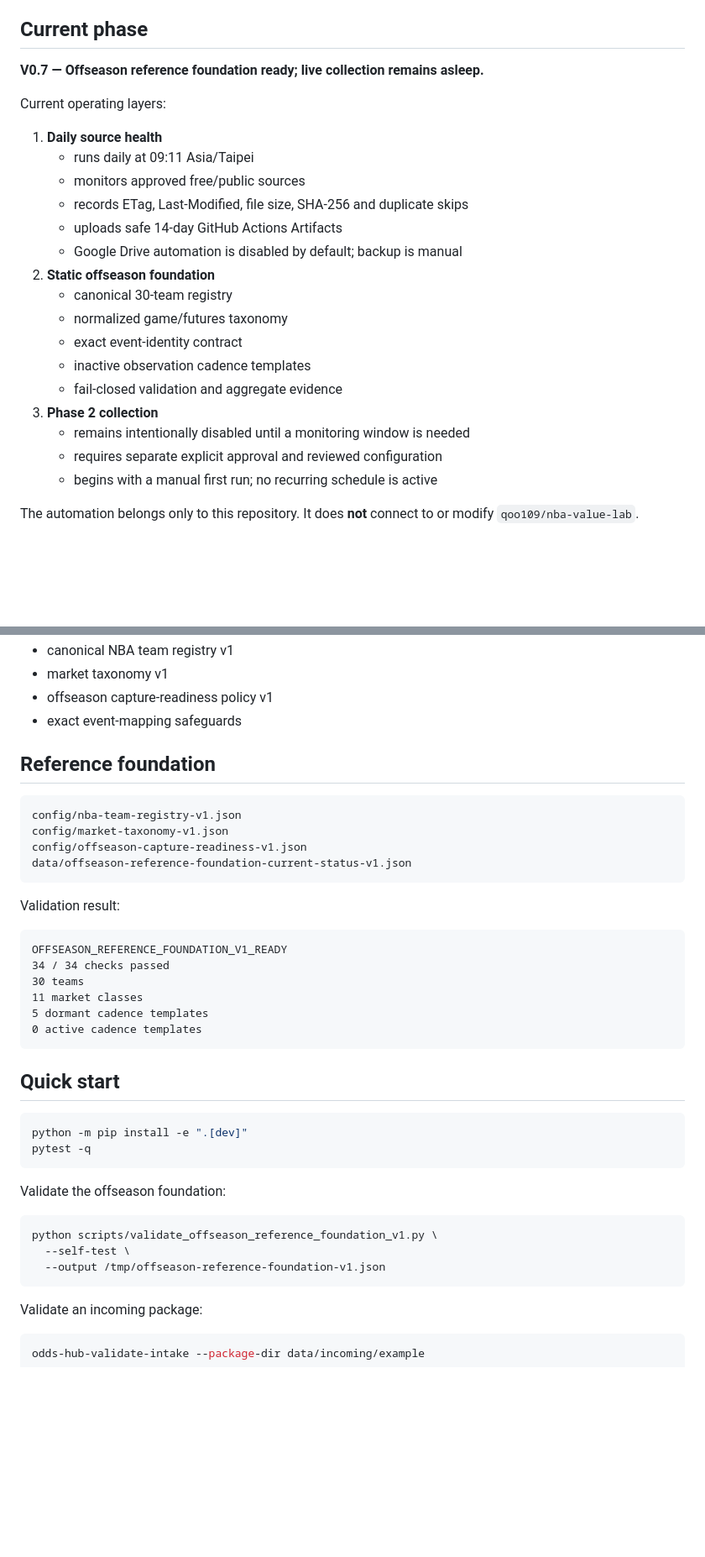
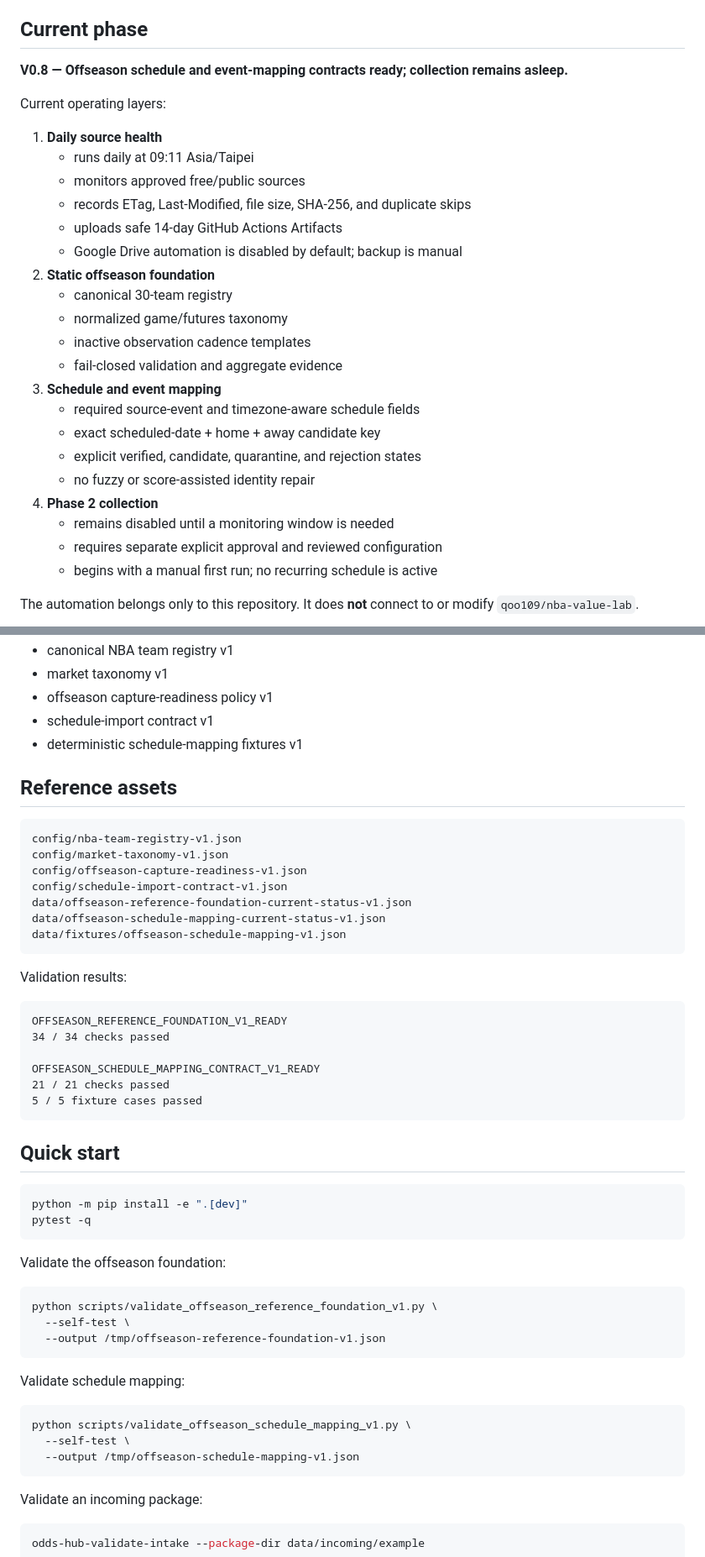
Before and after one commit to qoo109/nba-odds-history-hub, a Markdown page: README.md, 2 parts joined by grey strips. Shown at 84% size. GitHub-like rendering; blank space fills up the shorter version.

Commit message:
Document V0.8 schedule mapping foundation

````diff
--- a/README.md
+++ b/README.md
@@ -4,24 +4,28 @@ A dedicated, auditable repository for collecting and preserving NBA market histo
 
 ## Current phase
 
-**V0.7 — Offseason reference foundation ready; live collection remains asleep.**
+**V0.8 — Offseason schedule and event-mapping contracts ready; collection remains asleep.**
 
 Current operating layers:
 
 1. **Daily source health**
    - runs daily at 09:11 Asia/Taipei
    - monitors approved free/public sources
-   - records ETag, Last-Modified, file size, SHA-256 and duplicate skips
+   - records ETag, Last-Modified, file size, SHA-256, and duplicate skips
    - uploads safe 14-day GitHub Actions Artifacts
    - Google Drive automation is disabled by default; backup is manual
 2. **Static offseason foundation**
    - canonical 30-team registry
    - normalized game/futures taxonomy
-   - exact event-identity contract
    - inactive observation cadence templates
    - fail-closed validation and aggregate evidence
-3. **Phase 2 collection**
-   - remains intentionally disabled until a monitoring window is needed
+3. **Schedule and event mapping**
+   - required source-event and timezone-aware schedule fields
+   - exact scheduled-date + home + away candidate key
+   - explicit verified, candidate, quarantine, and rejection states
+   - no fuzzy or score-assisted identity repair
+4. **Phase 2 collection**
+   - remains disabled until a monitoring window is needed
    - requires separate explicit approval and reviewed configuration
    - begins with a manual first run; no recurring schedule is active
 
@@ -47,26 +51,30 @@ The automation belongs only to this repository. It does **not** connect to or mo
 - canonical NBA team registry v1
 - market taxonomy v1
 - offseason capture-readiness policy v1
-- exact event-mapping safeguards
+- schedule-import contract v1
+- deterministic schedule-mapping fixtures v1
 
-## Reference foundation
+## Reference assets
 
 ```text
 config/nba-team-registry-v1.json
 config/market-taxonomy-v1.json
 config/offseason-capture-readiness-v1.json
+config/schedule-import-contract-v1.json
 data/offseason-reference-foundation-current-status-v1.json
+data/offseason-schedule-mapping-current-status-v1.json
+data/fixtures/offseason-schedule-mapping-v1.json
 ```
 
-Validation result:
+Validation results:
 
 ```text
 OFFSEASON_REFERENCE_FOUNDATION_V1_READY
 34 / 34 checks passed
-30 teams
-11 market classes
-5 dormant cadence templates
-0 active cadence templates
+
+OFFSEASON_SCHEDULE_MAPPING_CONTRACT_V1_READY
+21 / 21 checks passed
+5 / 5 fixture cases passed
 ```
 
 ## Quick start
@@ -82,6 +90,14 @@ Validate the offseason foundation:
 python scripts/validate_offseason_reference_foundation_v1.py \
   --self-test \
   --output /tmp/offseason-reference-foundation-v1.json
+```
+
+Validate schedule mapping:
+
+```bash
+python scripts/validate_offseason_schedule_mapping_v1.py \
+  --self-test \
+  --output /tmp/offseason-schedule-mapping-v1.json
 ```
 
 Validate an incoming package:
````
Also changed, not shown: other parts of README.md (+3 -9 lines).
